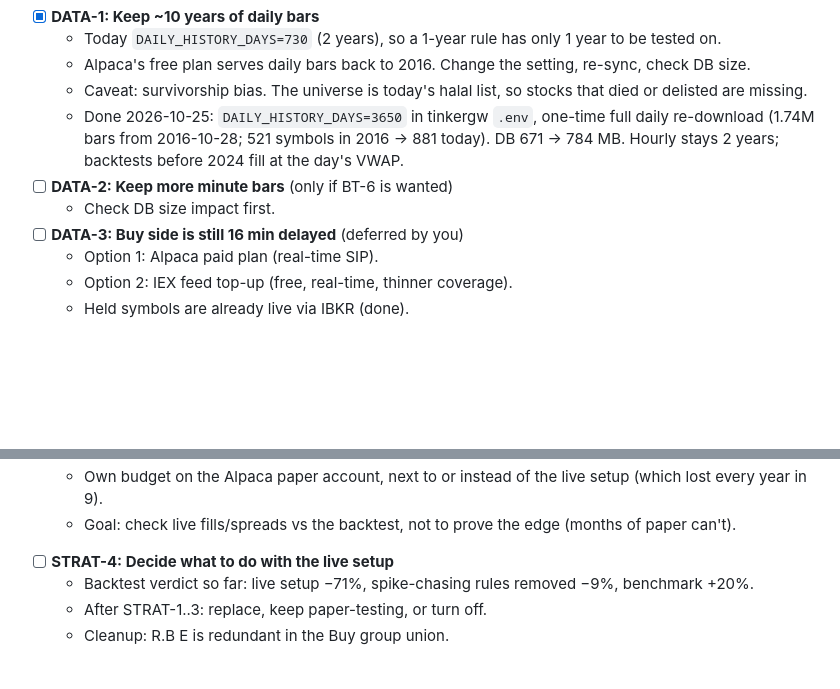
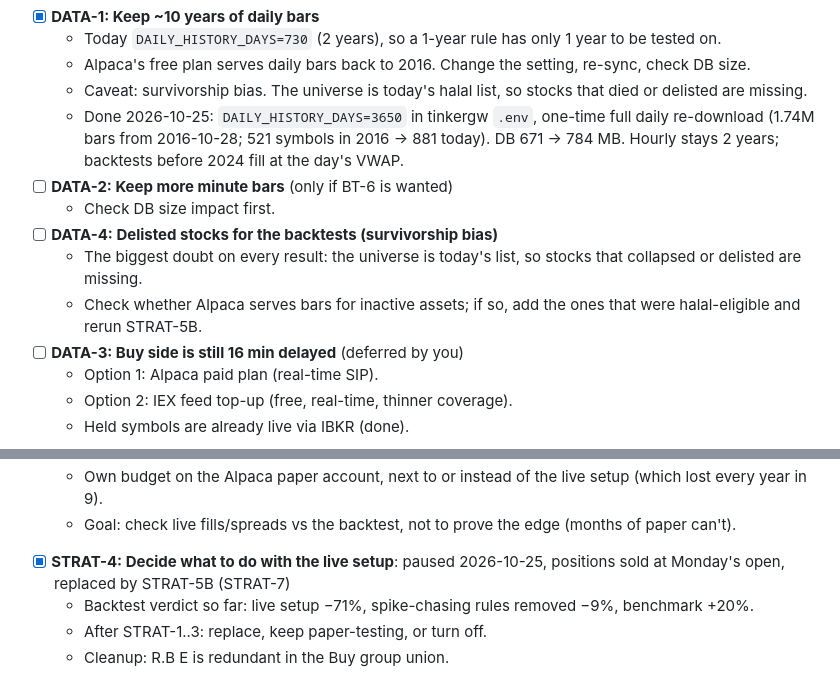
Before and after one commit to mixpro/stocksvest_market, a Markdown page: TODO.md, 2 parts joined by grey strips. Rendered like a GitHub page; blank space fills up the shorter version.

Commit message:
[docs][chore] - STRAT-4 closed, DATA-4 survivorship item
Co-Authored-By: Claude Opus 5.5 <noreply@anthropic.com>
Claude-Session: https://claude.ai/code/session_01B5cxBqU1NiC25jJqJaQHcU

```diff
--- a/TODO.md
+++ b/TODO.md
@@ -52,6 +52,9 @@ Suggested order: BT-1 → BT-2 → STRAT-1..3 → DATA-1 → FEAT-1 → BT-4 →
   - Done 2026-10-25: `DAILY_HISTORY_DAYS=3650` in tinkergw `.env`, one-time full daily re-download (1.74M bars from 2016-10-28; 521 symbols in 2016 → 881 today). DB 671 → 784 MB. Hourly stays 2 years; backtests before 2024 fill at the day's VWAP.
 - [ ] **DATA-2: Keep more minute bars** (only if BT-6 is wanted)
   - Check DB size impact first.
+- [ ] **DATA-4: Delisted stocks for the backtests (survivorship bias)**
+  - The biggest doubt on every result: the universe is today's list, so stocks that collapsed or delisted are missing.
+  - Check whether Alpaca serves bars for inactive assets; if so, add the ones that were halal-eligible and rerun STRAT-5B.
 - [ ] **DATA-3: Buy side is still 16 min delayed** (deferred by you)
   - Option 1: Alpaca paid plan (real-time SIP).
   - Option 2: IEX feed top-up (free, real-time, thinner coverage).
@@ -141,7 +144,7 @@ Shared base: price > $10, 20-day dollar volume > $50M, max spread 0.30%, buy at
   - The old Testing Buy/Sell were paused 2026-10-25. Their 19 positions (~$7.1k) have market-on-open (OPG) sells for Monday 2026-10-26 09:30 ET.
   - Own budget on the Alpaca paper account, next to or instead of the live setup (which lost every year in 9).
   - Goal: check live fills/spreads vs the backtest, not to prove the edge (months of paper can't).
-- [ ] **STRAT-4: Decide what to do with the live setup**
+- [x] **STRAT-4: Decide what to do with the live setup**: paused 2026-10-25, positions sold at Monday's open, replaced by STRAT-5B (STRAT-7)
   - Backtest verdict so far: live setup −71%, spike-chasing rules removed −9%, benchmark +20%.
   - After STRAT-1..3: replace, keep paper-testing, or turn off.
   - Cleanup: R.B E is redundant in the Buy group union.
```
